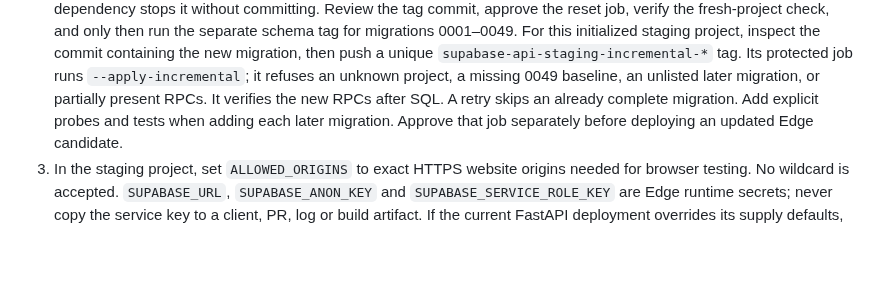
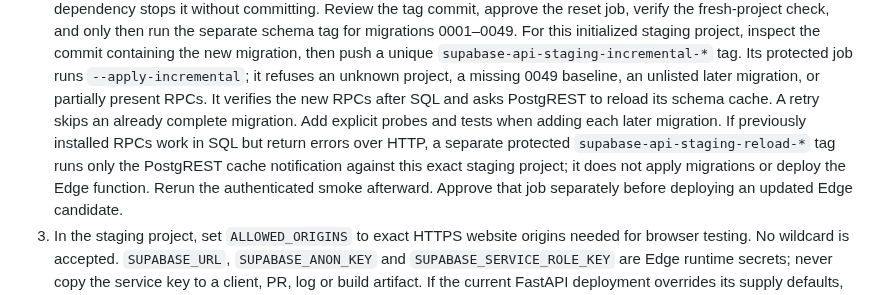
Before and after one commit to Coding-Moves/one-concept, a Markdown page: docs/SUPABASE_API_STAGING.md, the part around the change. GitHub-like rendering; blank space fills up the shorter version.

Commit message:
Document staging schema cache refresh

```diff
--- a/docs/SUPABASE_API_STAGING.md
+++ b/docs/SUPABASE_API_STAGING.md
@@ -96,8 +96,13 @@ waiting for approval.
    new migration, then push a unique `supabase-api-staging-incremental-*` tag.
    Its protected job runs `--apply-incremental`; it refuses an unknown project,
    a missing 0049 baseline, an unlisted later migration, or partially present
-   RPCs. It verifies the new RPCs after SQL. A retry skips an already complete
-   migration. Add explicit probes and tests when adding each later migration.
+   RPCs. It verifies the new RPCs after SQL and asks PostgREST to reload its
+   schema cache. A retry skips an already complete migration. Add explicit
+   probes and tests when adding each later migration. If previously installed
+   RPCs work in SQL but return errors over HTTP, a separate protected
+   `supabase-api-staging-reload-*` tag runs only the PostgREST cache notification
+   against this exact staging project; it does not apply migrations or deploy
+   the Edge function. Rerun the authenticated smoke afterward.
    Approve that job separately before deploying an updated Edge candidate.
 3. In the staging project, set `ALLOWED_ORIGINS` to exact HTTPS website origins
    needed for browser testing. No wildcard is accepted. `SUPABASE_URL`,
```
Also changed, not shown: docs/CODEBASE_MAP.md (+2 -1 lines).
